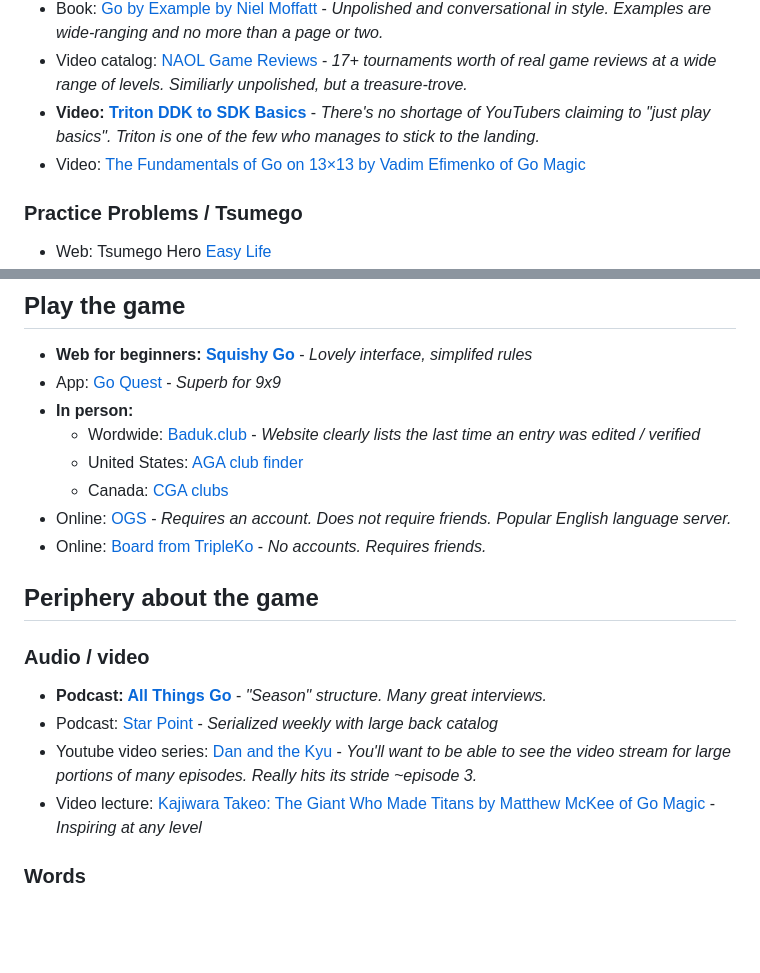
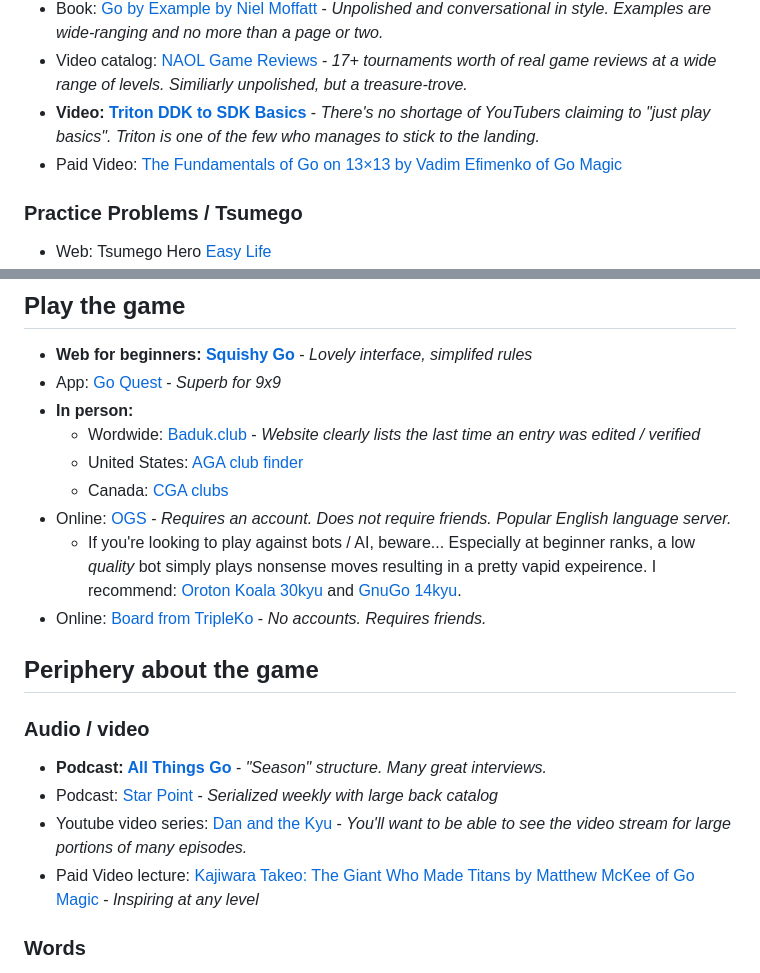
Before and after one commit to gote1000/Go_Resources, a Markdown page: index.md, 2 parts joined by grey strips. Rendered like a GitHub page; blank space fills up the shorter version.

```diff
--- a/index.md
+++ b/index.md
@@ -20,7 +20,7 @@ This page merely contains some of my favorite links related to go. Huge thank yo
 - Book: [Go by Example by Niel Moffatt](https://www.amazon.com/Go-by-Example/dp/1453851259/) - *Unpolished and conversational in style. Examples are wide-ranging and no more than a page or two.*
 - Video catalog: [NAOL Game Reviews](https://usgo.org/content.aspx?page_id=2507&club_id=454497&item_id=5019) - *17+ tournaments worth of real game reviews at a wide range of levels. Similiarly unpolished, but a treasure-trove.*
 - **Video: [Triton DDK to SDK Basics](https://www.youtube.com/playlist?list=PLWYy6k8S3dSkxBl7E8DKCvr_CA6jxCNMh)** - *There's no shortage of YouTubers claiming to "just play basics". Triton is one of the few who manages to stick to the landing.*
-- Video: [The Fundamentals of Go on 13×13 by Vadim Efimenko of Go Magic](https://gomagic.org/courses/the-fundamentals-of-go-on-13x13/)
+- Paid Video: [The Fundamentals of Go on 13×13 by Vadim Efimenko of Go Magic](https://gomagic.org/courses/the-fundamentals-of-go-on-13x13/)
 
 ### Practice Problems / Tsumego
 
@@ -56,6 +56,7 @@ This page merely contains some of my favorite links related to go. Huge thank yo
     - United States: [AGA club finder](https://usgo.org/content.aspx?page_id=225)
     - Canada: [CGA clubs](https://leago.gg/cga/clubs)
 - Online: [OGS](https://online-go.com/) - *Requires an account. Does not require friends. Popular English language server.*
+    - If you're looking to play against bots / AI, beware... Especially at beginner ranks, a low *quality* bot simply plays nonsense moves resulting in a pretty vapid expeirence. I recommend: [Oroton Koala 30kyu](https://online-go.com/player/1907021/) and [GnuGo 14kyu](https://online-go.com/player/58441/).
 - Online: [Board from TripleKo](https://board.tripleko.com/) - *No accounts. Requires friends.*
 
 ## Periphery about the game
@@ -64,8 +65,8 @@ This page merely contains some of my favorite links related to go. Huge thank yo
 
 - **Podcast: [All Things Go](https://allthingsgogame.alitu.com/)** - *"Season" structure. Many great interviews.*
 - Podcast: [Star Point](https://starpointbaduk.com/) - *Serialized weekly with large back catalog*
-- Youtube video series: [Dan and the Kyu](https://www.youtube.com/@DanandtheKyu) - *You'll want to be able to see the video stream for large portions of many episodes. Really hits its stride ~episode 3.*
-- Video lecture: [Kajiwara Takeo: The Giant Who Made Titans by Matthew McKee of Go Magic](https://gomagic.org/courses/kajiwara-takeo/) - *Inspiring at any level*
+- Youtube video series: [Dan and the Kyu](https://www.youtube.com/@DanandtheKyu) - *You'll want to be able to see the video stream for large portions of many episodes.*
+- Paid Video lecture: [Kajiwara Takeo: The Giant Who Made Titans by Matthew McKee of Go Magic](https://gomagic.org/courses/kajiwara-takeo/) - *Inspiring at any level*
 
 ### Words
 
```
